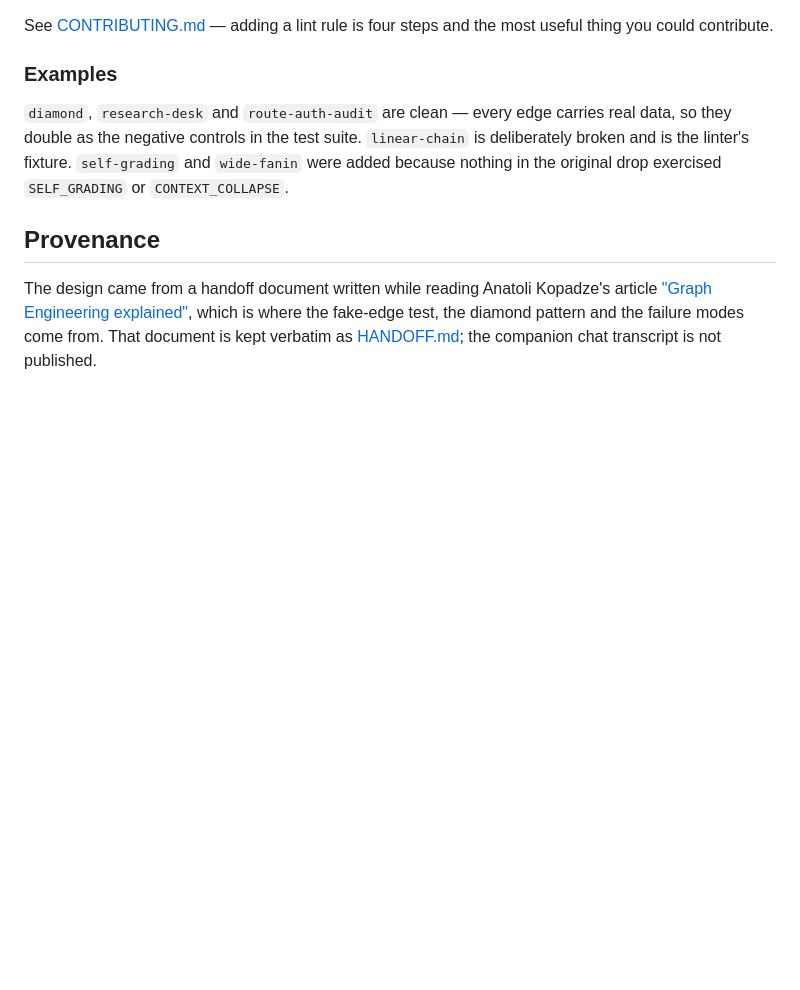
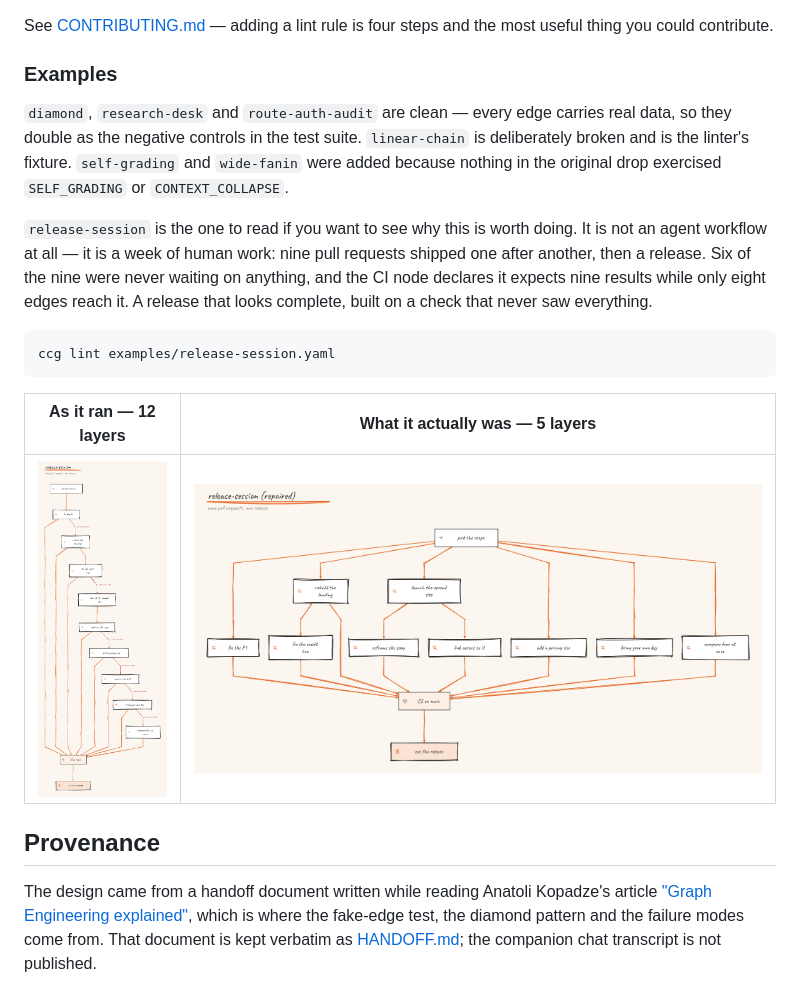
Before and after one commit to artfusion/ccgrapher, a Markdown page: README.md, the part around the change. GitHub-like rendering; pictures changed too: docs/release-session-after.png (added), docs/release-session-before.png (added); blank space fills up the shorter version.

Commit message:
docs: add release-session, a human workflow rather than an agent one
Nine pull requests shipped one after another, then a release. Six were never
waiting on anything, and the CI node expects nine results while eight edges
reach it — a release that looks complete on a check that never saw everything.

Modelled from a real session. The point is that the fake-edge test is not
really about agents; it is about the difference between 'I did this, then
that' and 'that needed this'.

````diff
--- a/README.md
+++ b/README.md
@@ -294,6 +294,20 @@ double as the negative controls in the test suite. `linear-chain` is deliberatel
 linter's fixture. `self-grading` and `wide-fanin` were added because nothing in the original drop
 exercised `SELF_GRADING` or `CONTEXT_COLLAPSE`.
 
+`release-session` is the one to read if you want to see why this is worth doing. It is not an agent
+workflow at all — it is a week of human work: nine pull requests shipped one after another, then a
+release. Six of the nine were never waiting on anything, and the CI node declares it expects nine
+results while only eight edges reach it. A release that looks complete, built on a check that never
+saw everything.
+
+```bash
+ccg lint examples/release-session.yaml
+```
+
+| As it ran — 12 layers | What it actually was — 5 layers |
+| --- | --- |
+| <img src="docs/release-session-before.png" alt="Twelve-layer staircase of nine pull requests merged one after another" width="100%"> | <img src="docs/release-session-after.png" alt="Five-layer graph with six of the pull requests side by side on one row" width="100%"> |
+
 ## Provenance
 
 The design came from a handoff document written while reading Anatoli Kopadze's article
````
Also changed, not shown: 3 other files.
